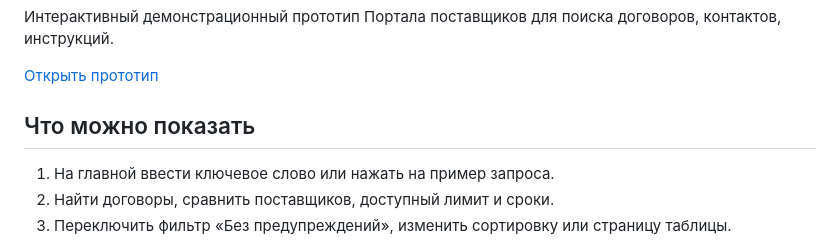
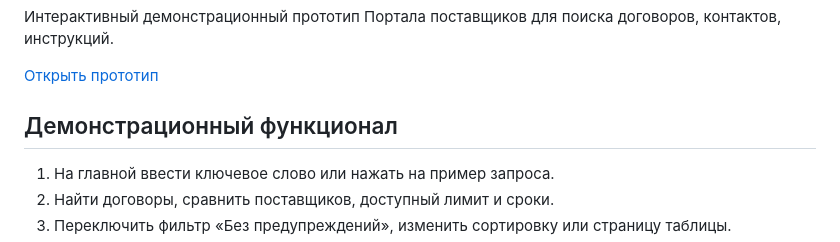
Before and after one commit to denisorionov/supplier-portal-prototype, a Markdown page: README.md, the part around the change. GitHub-like rendering.

Commit message:
Update section title and improve clarity

```diff
--- a/README.md
+++ b/README.md
@@ -4,7 +4,7 @@
 
 [Открыть прототип](https://denisorionov.github.io/supplier-portal-prototype/)
 
-## Что можно показать
+## Демонстрационный функционал
 
 1. На главной ввести ключевое слово или нажать на пример запроса.
 2. Найти договоры, сравнить поставщиков, доступный лимит и сроки.
```
